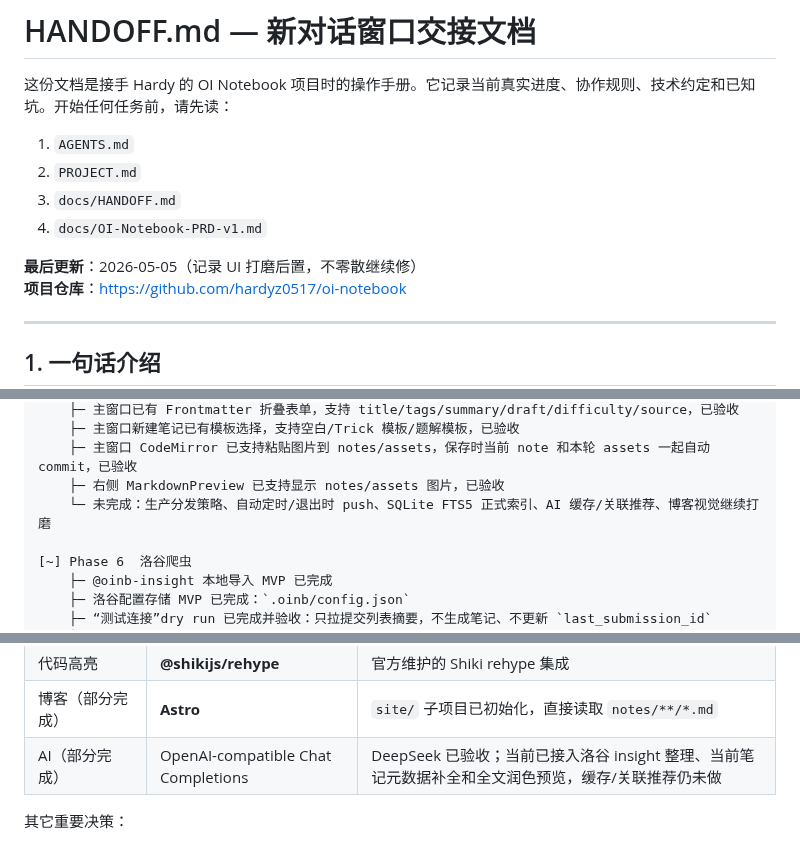
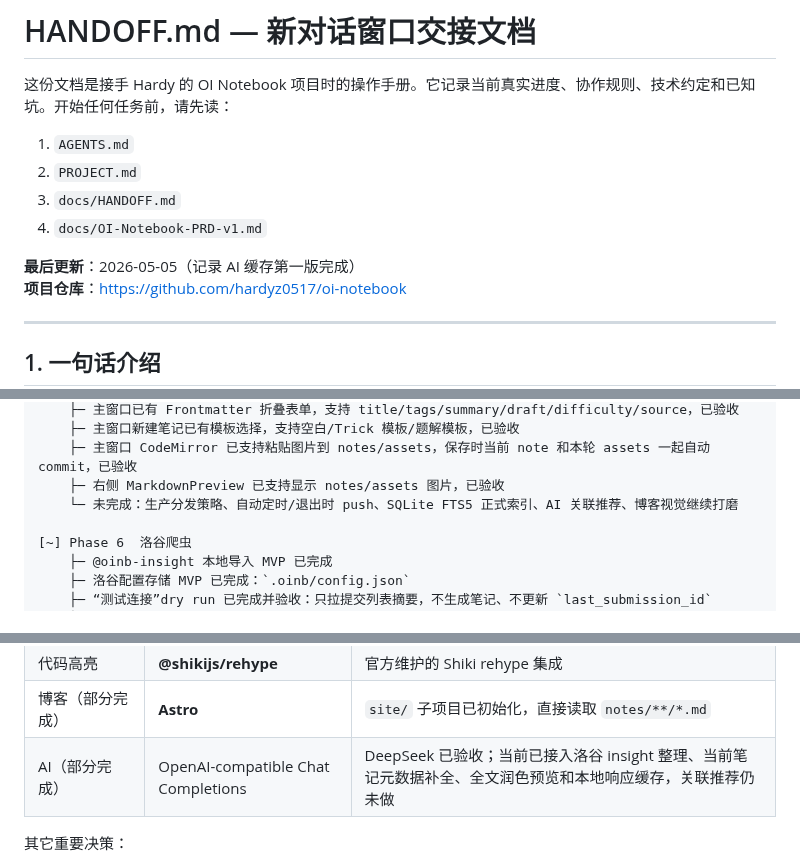
Before and after one commit to hardyz0517/oi-notebook, a Markdown page: docs/HANDOFF.md, 3 parts joined by grey strips. Rendered like a GitHub page.

```diff
--- a/docs/HANDOFF.md
+++ b/docs/HANDOFF.md
@@ -7,7 +7,7 @@
 3. `docs/HANDOFF.md`
 4. `docs/OI-Notebook-PRD-v1.md`
 
-**最后更新**：2026-05-05（记录 UI 打磨后置，不零散继续修）
+**最后更新**：2026-05-05（记录 AI 缓存第一版完成）
 **项目仓库**：https://github.com/hardyz0517/oi-notebook
 
 ---
@@ -105,7 +105,7 @@
     ├─ 主窗口新建笔记已有模板选择，支持空白/Trick 模板/题解模板，已验收
     ├─ 主窗口 CodeMirror 已支持粘贴图片到 notes/assets，保存时当前 note 和本轮 assets 一起自动 commit，已验收
     ├─ 右侧 MarkdownPreview 已支持显示 notes/assets 图片，已验收
-    └─ 未完成：生产分发策略、自动定时/退出时 push、SQLite FTS5 正式索引、AI 缓存/关联推荐、博客视觉继续打磨
+    └─ 未完成：生产分发策略、自动定时/退出时 push、SQLite FTS5 正式索引、AI 关联推荐、博客视觉继续打磨
 
 [~] Phase 6  洛谷爬虫
     ├─ @oinb-insight 本地导入 MVP 已完成
@@ -152,7 +153,7 @@
 | 数学 | **KaTeX** | 快，适合实时预览 |
 | 代码高亮 | **@shikijs/rehype** | 官方维护的 Shiki rehype 集成 |
 | 博客（部分完成） | **Astro** | `site/` 子项目已初始化，直接读取 `notes/**/*.md` |
-| AI（部分完成） | OpenAI-compatible Chat Completions | DeepSeek 已验收；当前已接入洛谷 insight 整理、当前笔记元数据补全和全文润色预览，缓存/关联推荐仍未做 |
+| AI（部分完成） | OpenAI-compatible Chat Completions | DeepSeek 已验收；当前已接入洛谷 insight 整理、当前笔记元数据补全、全文润色预览和本地响应缓存，关联推荐仍未做 |
 
 其它重要决策：
 
```
Also changed, not shown: other parts of docs/HANDOFF.md (+12 -6 lines).
